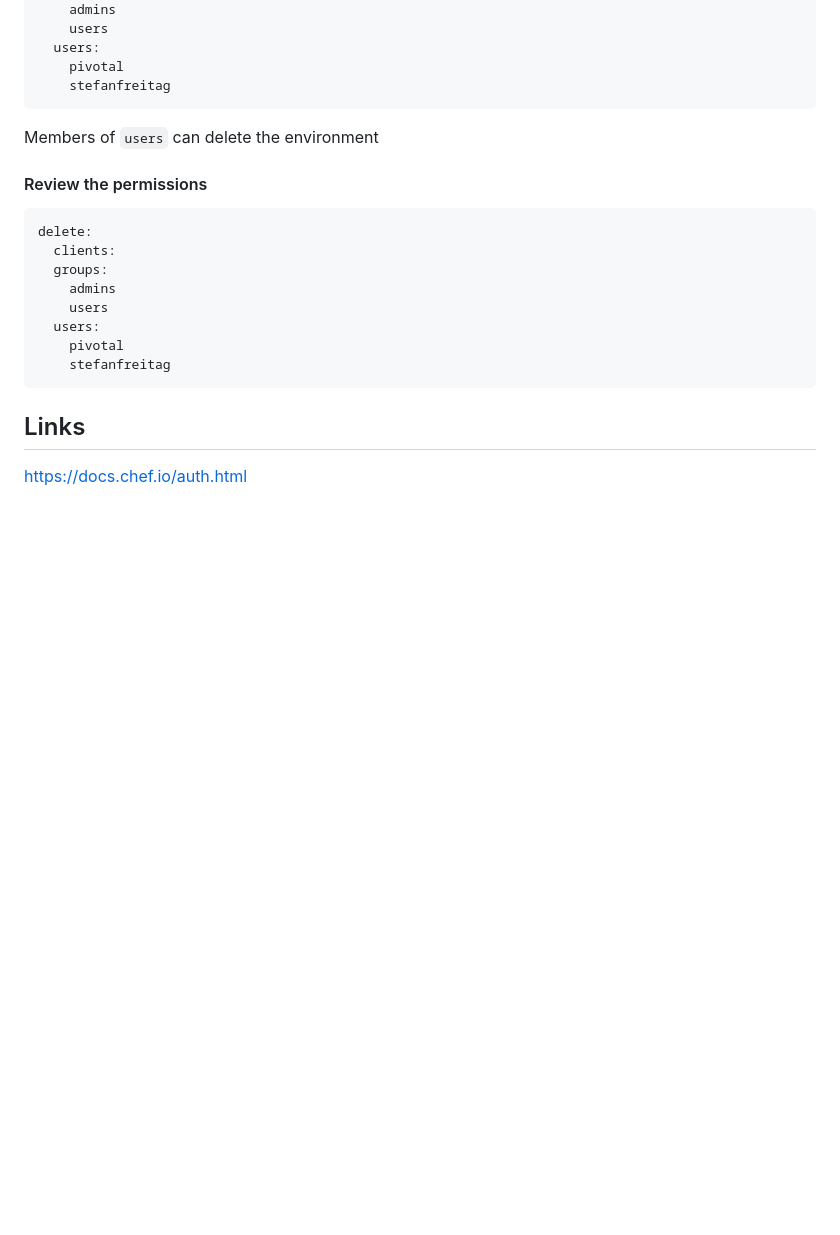
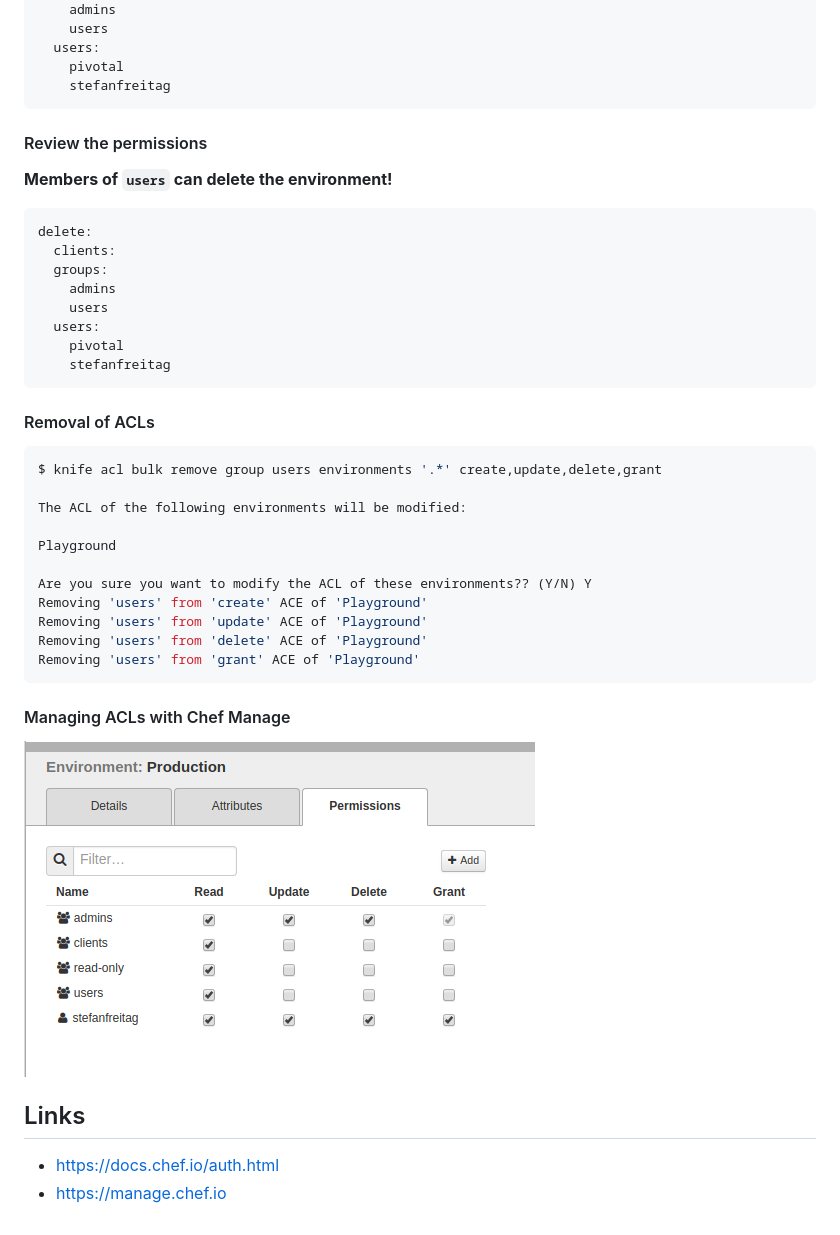
Before and after one commit to stefanfreitag/presentation_chef_acls, a Markdown page: 03_knife_acl_plugin.md, the part around the change printed below. Drawn GitHub-style; pictures changed too: images/chef_manage_screenshot.png (added); blank space fills up the shorter version.

Commit message:
Cleaned up content
Added image of Chef Manage

````diff
--- a/03_knife_acl_plugin.md
+++ b/03_knife_acl_plugin.md
@@ -87,9 +95,11 @@ update:
     pivotal
     stefanfreitag
 ```
- Members of `users` can delete the environment
+
 
 ####  Review the permissions
+
+__Members of `users` can delete the environment!__
 
 ```bash
 delete:
@@ -103,7 +113,30 @@ delete:
 ```
 
 
+#### Removal of ACLs
+
+```bash
+$ knife acl bulk remove group users environments '.*' create,update,delete,grant
+
+The ACL of the following environments will be modified:
+
+Playground
+
+Are you sure you want to modify the ACL of these environments?? (Y/N) Y
+Removing 'users' from 'create' ACE of 'Playground'
+Removing 'users' from 'update' ACE of 'Playground'
+Removing 'users' from 'delete' ACE of 'Playground'
+Removing 'users' from 'grant' ACE of 'Playground'
+```
+
+
+#### Managing ACLs with Chef Manage
+
+![UI for editing ACLs](./images/chef_manage_screenshot.png)
+
+
 
 ## Links
 
-https://docs.chef.io/auth.html
+- https://docs.chef.io/auth.html
+- https://manage.chef.io
````
Also changed, not shown: other parts of 03_knife_acl_plugin.md (+10 -2 lines), 01_authentication.md (+5 -6 lines), 02_authorization.md (+13 -11 lines), 1 other file.
